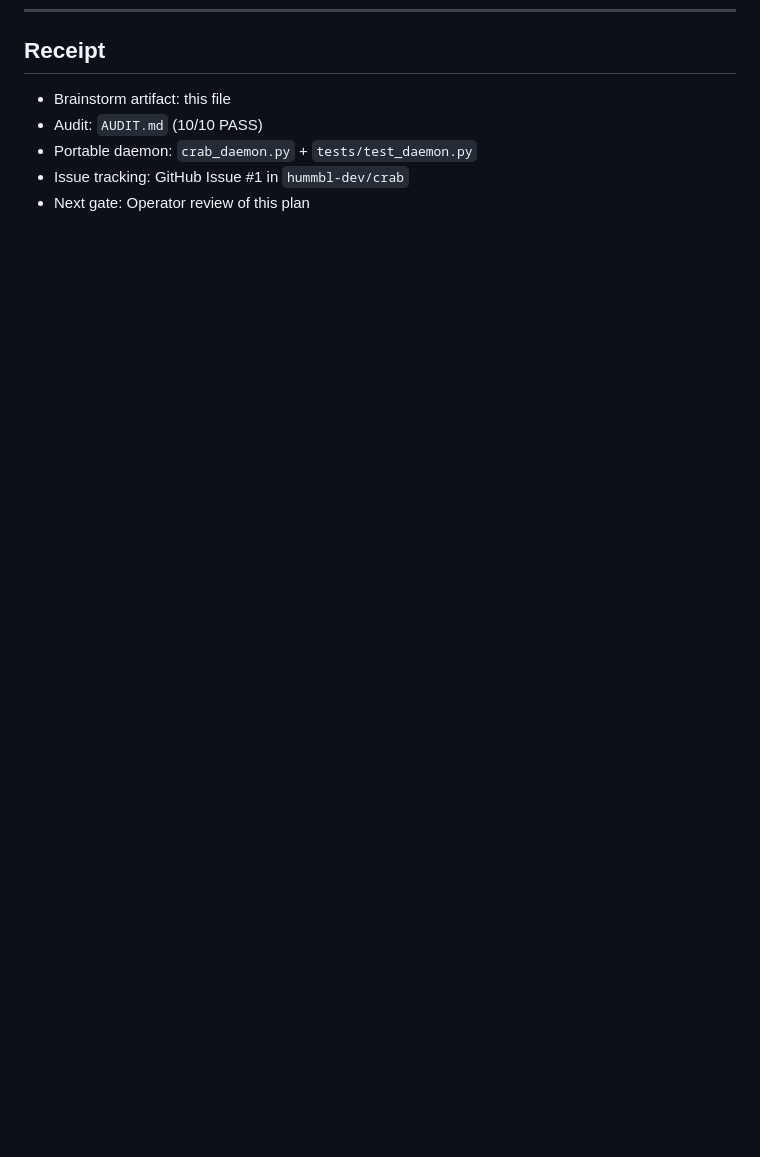
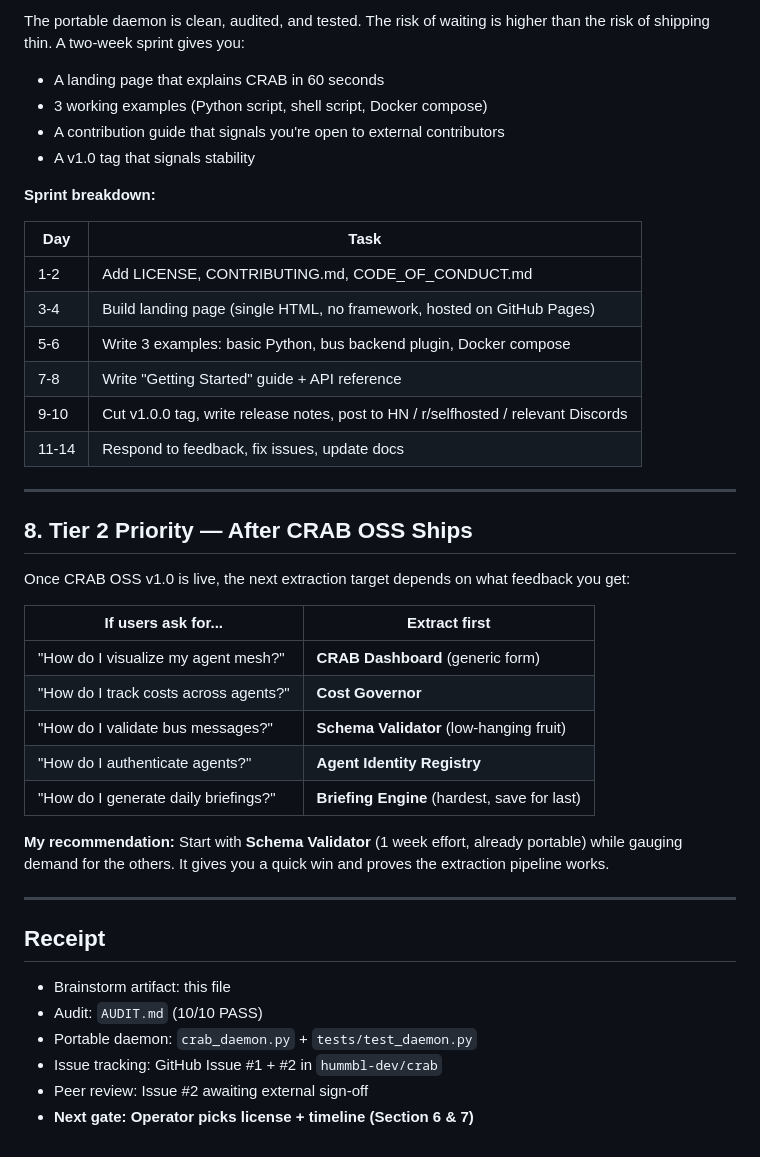
Before and after one commit to hummbl-dev/crab, a Markdown page: PRODUCTIZATION.md, the part around one of its changes. Drawn GitHub-style; blank space fills up the shorter version.

```diff
--- a/PRODUCTIZATION.md
+++ b/PRODUCTIZATION.md
@@ -184,7 +236,43 @@ Other products spread if they:
+The portable daemon is clean, audited, and tested. The risk of waiting is higher than the risk of shipping thin. A two-week sprint gives you:
+- A landing page that explains CRAB in 60 seconds
+- 3 working examples (Python script, shell script, Docker compose)
+- A contribution guide that signals you're open to external contributors
+- A v1.0 tag that signals stability
+
+**Sprint breakdown:**
+
+| Day | Task |
+|-----|------|
+| 1-2 | Add LICENSE, CONTRIBUTING.md, CODE_OF_CONDUCT.md |
+| 3-4 | Build landing page (single HTML, no framework, hosted on GitHub Pages) |
+| 5-6 | Write 3 examples: basic Python, bus backend plugin, Docker compose |
+| 7-8 | Write "Getting Started" guide + API reference |
+| 9-10 | Cut v1.0.0 tag, write release notes, post to HN / r/selfhosted / relevant Discords |
+| 11-14 | Respond to feedback, fix issues, update docs |
+
+---
+
+## 8. Tier 2 Priority — After CRAB OSS Ships
+
+Once CRAB OSS v1.0 is live, the next extraction target depends on what feedback you get:
+
+| If users ask for... | Extract first |
+|---------------------|---------------|
+| "How do I visualize my agent mesh?" | **CRAB Dashboard** (generic form) |
+| "How do I track costs across agents?" | **Cost Governor** |
+| "How do I validate bus messages?" | **Schema Validator** (low-hanging fruit) |
+| "How do I authenticate agents?" | **Agent Identity Registry** |
+| "How do I generate daily briefings?" | **Briefing Engine** (hardest, save for last) |
+
+**My recommendation:** Start with **Schema Validator** (1 week effort, already portable) while gauging demand for the others. It gives you a quick win and proves the extraction pipeline works.
+
+---
+
 ## Receipt
 
 - Brainstorm artifact: this file
 - Audit: `AUDIT.md` (10/10 PASS)
 - Portable daemon: `crab_daemon.py` + `tests/test_daemon.py`
-- Issue tracking: GitHub Issue #1 in `hummbl-dev/crab`
-- Next gate: Operator review of this plan
+- Issue tracking: GitHub Issue #1 + #2 in `hummbl-dev/crab`
+- Peer review: Issue #2 awaiting external sign-off
+- **Next gate: Operator picks license + timeline (Section 6 & 7)**
```
Also changed, not shown: other parts of PRODUCTIZATION.md (+52 -0 lines).
